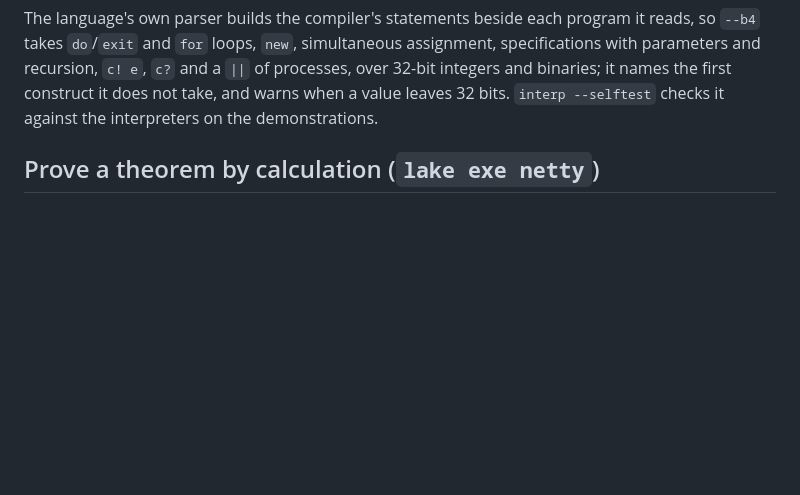
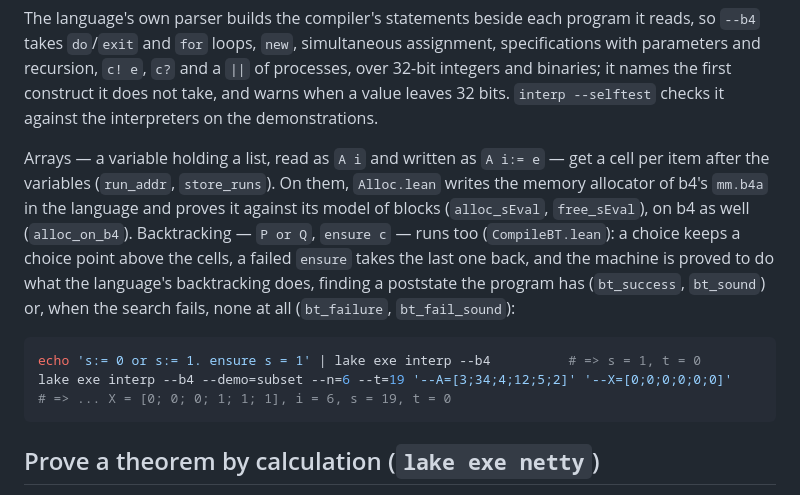
Before and after one commit to tangentproofs/laptop, a Markdown page: README.md, the part around the change. GitHub-like rendering; blank space fills up the shorter version.

Commit message:
README: arrays, the allocator and backtracking on b4
Co-Authored-By: Claude Opus 5.5 <noreply@anthropic.com>
Claude-Session: https://claude.ai/code/session_01PeBNLQRy9bshXgxAjWkP1n

````diff
--- a/README.md
+++ b/README.md
@@ -164,6 +164,22 @@ assignment, specifications with parameters and recursion, `c! e`, `c?` and a `||
 of processes, over 32-bit integers and binaries; it names the first construct
 it does not take, and warns when a value leaves 32 bits. `interp --selftest`
 checks it against the interpreters on the demonstrations.
+
+Arrays — a variable holding a list, read as `A i` and written as `A i:= e` —
+get a cell per item after the variables (`run_addr`, `store_runs`). On them,
+`Alloc.lean` writes the memory allocator of b4's `mm.b4a` in the language and
+proves it against its model of blocks (`alloc_sEval`, `free_sEval`), on b4 as
+well (`alloc_on_b4`). Backtracking — `P or Q`, `ensure c` — runs too
+(`CompileBT.lean`): a choice keeps a choice point above the cells, a failed
+`ensure` takes the last one back, and the machine is proved to do what the
+language's backtracking does, finding a poststate the program has
+(`bt_success`, `bt_sound`) or, when the search fails, none at all
+(`bt_failure`, `bt_fail_sound`):
+```sh
+echo 's:= 0 or s:= 1. ensure s = 1' | lake exe interp --b4          # => s = 1, t = 0
+lake exe interp --b4 --demo=subset --n=6 --t=19 '--A=[3;34;4;12;5;2]' '--X=[0;0;0;0;0;0]'
+# => ... X = [0; 0; 0; 1; 1; 1], i = 6, s = 19, t = 0
+```
 
 ## Prove a theorem by calculation (`lake exe netty`)
 
````
